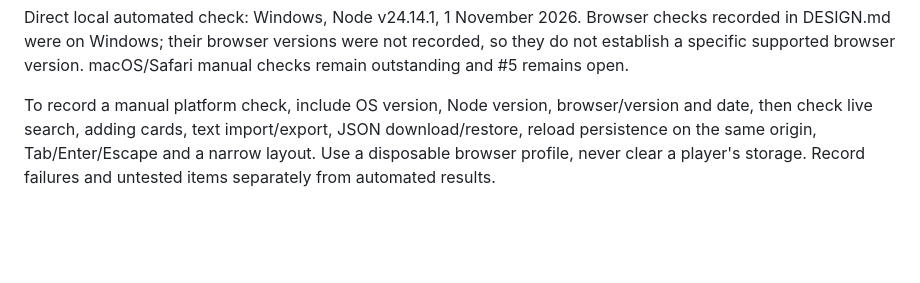
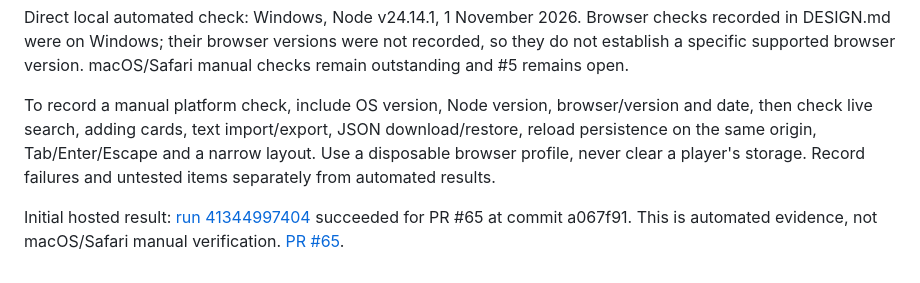
Before and after one commit to RuneBrix/magic-the-deckbuilder, a Markdown page: README.md, the part around the change. Rendered like a GitHub page; blank space fills up the shorter version.

Commit message:
Record successful hosted CI run and PR link

```diff
--- a/README.md
+++ b/README.md
@@ -54,3 +54,5 @@ Future feedback: live tag updates, automatic synergy ranking, cloud sync, deeper
 Direct local automated check: Windows, Node v24.14.1, 1 November 2026. Browser checks recorded in DESIGN.md were on Windows; their browser versions were not recorded, so they do not establish a specific supported browser version. macOS/Safari manual checks remain outstanding and #5 remains open.
 
 To record a manual platform check, include OS version, Node version, browser/version and date, then check live search, adding cards, text import/export, JSON download/restore, reload persistence on the same origin, Tab/Enter/Escape and a narrow layout. Use a disposable browser profile, never clear a player's storage. Record failures and untested items separately from automated results.
+
+Initial hosted result: [run 41344997404](https://github.com/RuneBrix/magic-the-deckbuilder/actions/runs/41344997404) succeeded for PR #65 at commit a067f91. This is automated evidence, not macOS/Safari manual verification. [PR #65](https://github.com/RuneBrix/magic-the-deckbuilder/pull/65).
```
